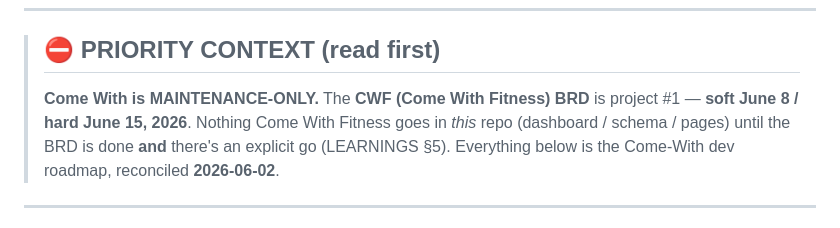
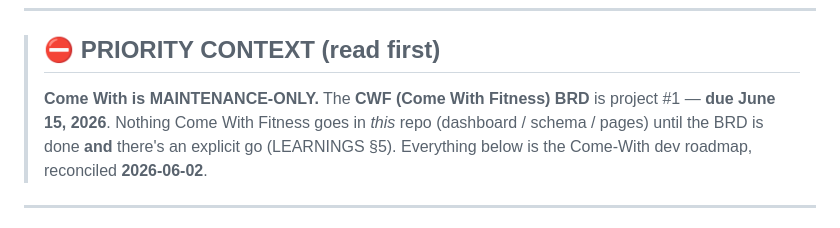
Before and after one commit to Berkythe4/comewith, a Markdown page: ROADMAP.md, the part around the change. Rendered like a GitHub page.

Commit message:
docs(roadmap): PRIORITY CONTEXT banner — CWF BRD due June 15

```diff
--- a/ROADMAP.md
+++ b/ROADMAP.md
@@ -19,7 +19,7 @@ items collected in project-phase-11-status memory.
 
 > ## ⛔ PRIORITY CONTEXT (read first)
 > **Come With is MAINTENANCE-ONLY.** The **CWF (Come With Fitness) BRD** is project #1 —
-> **soft June 8 / hard June 15, 2026**. Nothing Come With Fitness goes in *this* repo
+> **due June 15, 2026**. Nothing Come With Fitness goes in *this* repo
 > (dashboard / schema / pages) until the BRD is done **and** there's an explicit go
 > (LEARNINGS §5). Everything below is the Come-With dev roadmap, reconciled **2026-06-02**.
 
```
